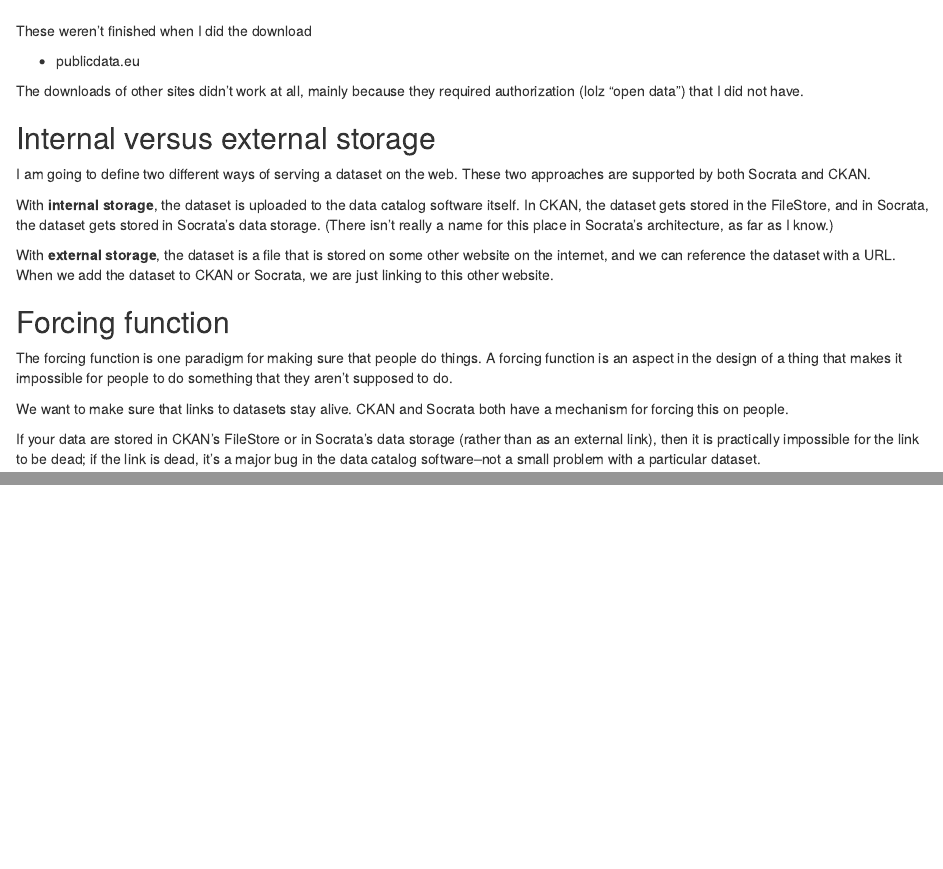
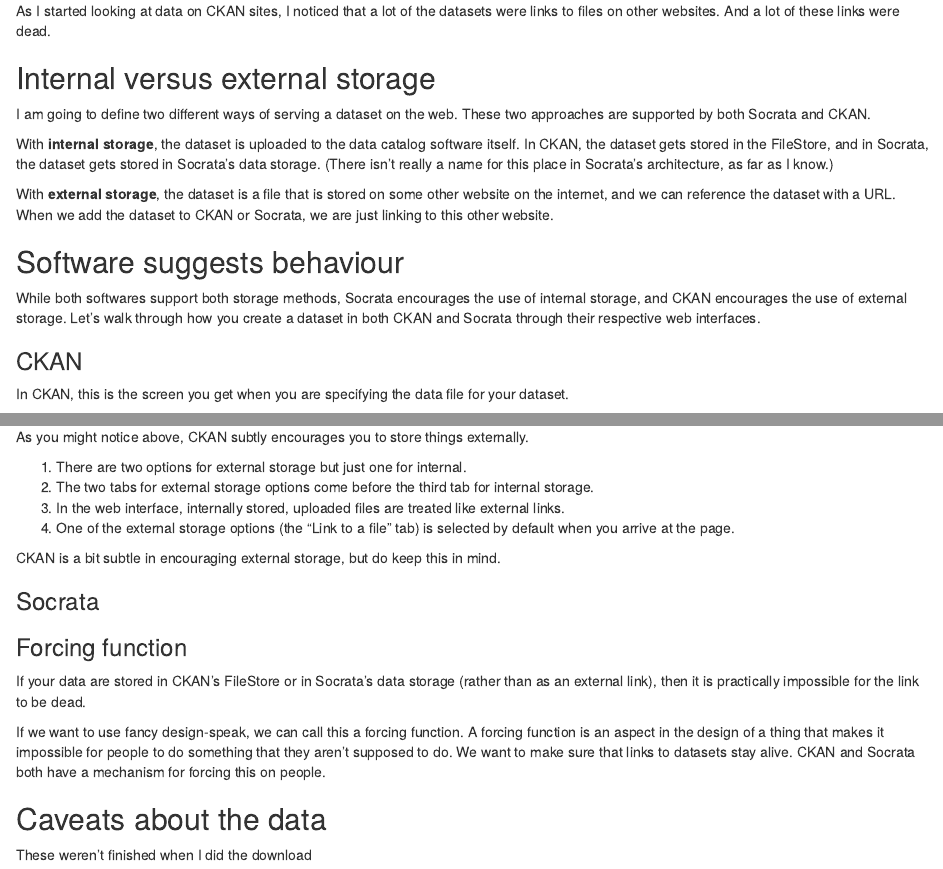
Before and after one commit to tlevine/open-data, an R Markdown document (reports/dead-links.Rmd): the page in a window 1100 px wide, from its top, and a second part further down, joined at a grey line. Rendered offline with R 4.5, knitr and Pandoc, with nearby package versions.

Commit message:
explain ckan affordance

```diff
--- a/reports/dead-links.Rmd
+++ b/reports/dead-links.Rmd
@@ -1,10 +1,7 @@
-##
-These weren't finished when I did the download
+As I started looking at data on CKAN sites, I noticed that a lot of the
+datasets were links to files on other websites. And a lot of these links
+were dead.
 
-* publicdata.eu
-
-The downloads of other sites didn't work at all, mainly because they required
-authorization (lolz "open data") that I did not have.
 
 
 ## Internal versus external storage
@@ -20,8 +17,12 @@
 website on the internet, and we can reference the dataset with a URL. When we
 add the dataset to CKAN or Socrata, we are just linking to this other website.
 
-## Forcing function
-The forcing function is one paradigm for making sure that people do things.
-A forcing function is an aspect in the design of a thing that makes it impossible
-for people to do something that they aren't supposed to do.
+## Software suggests behaviour
+While both softwares support both storage methods, Socrata encourages the
+use of internal storage, and CKAN encourages the use of external storage.
+Let's walk through how you create a dataset in both CKAN and Socrata through
+their respective web interfaces.
 
+### CKAN
+In CKAN, this is the screen you get when you are specifying the data file
+for your dataset.
@@ -28,8 +55,29 @@
+As you might notice above, CKAN subtly encourages you to store things externally.
+
+1. There are two options for external storage but just one for internal.
+2. The two tabs for external storage options come before the third tab for
+    internal storage.
+3. In the web interface, internally stored, uploaded files are treated like
+    external links.
+4. One of the external storage options (the "Link to a file" tab) is selected
+    by default when you arrive at the page.
+
+CKAN is a bit subtle in encouraging external storage, but do keep this in mind.
+
+### Socrata
+
+
+
+### Forcing function
+If your data are stored in CKAN's FileStore or in Socrata's
+data storage (rather than as an external link), then it is
+practically impossible for the link to be dead.
+
+If we want to use fancy design-speak, we can call this a forcing function.
+A forcing function is an aspect in the design of a thing that makes it
+impossible for people to do something that they aren't supposed to do.
 We want to make sure that links to datasets stay alive. CKAN and Socrata both
 have a mechanism for forcing this on people.
 
-If your data are stored in CKAN's FileStore or in Socrata's
-data storage (rather than as an external link), then it is
-practically impossible for the link to be dead; if the link
-is dead, it's a major bug in the data catalog software--not
-a small problem with a particular dataset.
+## Caveats about the data
+These weren't finished when I did the download
```
Also changed, not shown: reports/dead-links.Rmd (31 more changed lines).
